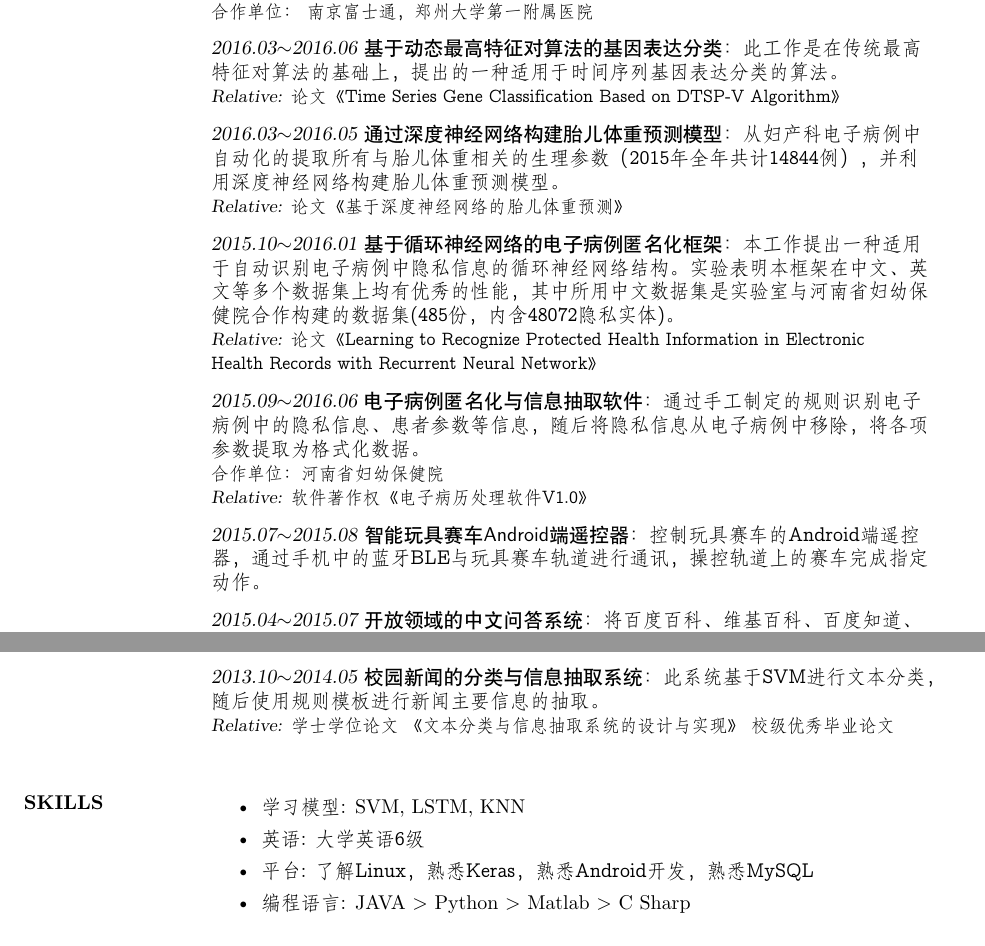
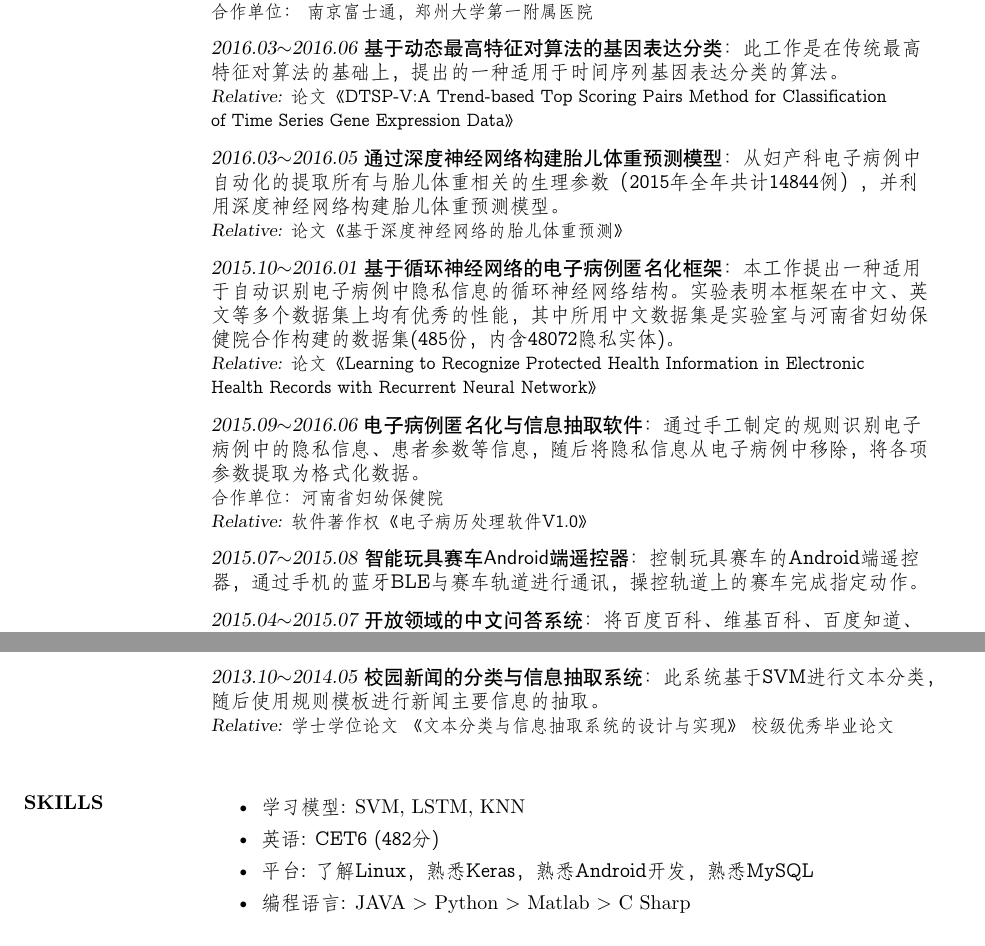
Before and after one commit to zzukun/KunLiResume, a LaTeX CV (myresume.tex): two parts of pages 1 and 2 of 2, joined at a grey line, cut so that both start at the same text. Compiled offline with XeLaTeX; a missing font is replaced by an installed copy or a similar font.

Commit message:
update infomation

```diff
--- a/myresume.tex
+++ b/myresume.tex
@@ -45,7 +45,8 @@
 [7pt]
  {\sl 2016.03$\sim$2016.06} 基于动态最高特征对算法的基因表达分类：{\仿宋 此工作是在传统最高\\
  特征对算法的基础上，提出的一种适用于时间序列基因表达分类的算法。}\\
- {\sl\xiaowu Relative:} {\仿宋\xiaowu 论文《Time Series Gene Classification Based on DTSP-V Algorithm》}\\
+ {\sl\xiaowu Relative:} {\仿宋\xiaowu 论文《DTSP-V:A Trend-based Top Scoring Pairs Method for Classification\\
+ of Time Series Gene Expression Data》}\\
 [7pt]
  {\sl 2016.03$\sim$2016.05} 通过深度神经网络构建胎儿体重预测模型：{\仿宋 从妇产科电子病例中\\
  自动化的提取所有与胎儿体重相关的生理参数（2015年全年共计14844例），并利\\
@@ -66,8 +67,7 @@
  {\sl\xiaowu Relative:} {\仿宋\xiaowu 软件著作权《电子病历处理软件V1.0》} \\
 [7pt]
  {\sl 2015.07$\sim$2015.08} 智能玩具赛车Android端遥控器：{\仿宋 控制玩具赛车的Android端遥控\\
- 器，通过手机中的蓝牙BLE与玩具赛车轨道进行通讯，操控轨道上的赛车完成指定\\
- 动作。}\\
+ 器，通过手机的蓝牙BLE与赛车轨道进行通讯，操控轨道上的赛车完成指定动作。}\\
 [7pt]
  {\sl 2015.04$\sim$2015.07} 开放领域的中文问答系统：{\仿宋 将百度百科、维基百科、百度知道、\\
  必应网典等作为知识库，利用中文分词、文本分类、语义角色标注等多种自然语言\\
@@ -89,7 +89,7 @@
 \section{SKILLS}
 \begin{itemize}
 \item {\仿宋 学习模型: }SVM, LSTM, KNN
-\item {\仿宋 英语: 大学英语6级}
+\item {\仿宋 英语: CET6 (482分)}
 \item {\仿宋 平台: 了解Linux，熟悉Keras，熟悉Android开发，熟悉MySQL}
 \item {\仿宋 编程语言: }JAVA > Python > Matlab > C Sharp
 \end{itemize}
```
Also changed, not shown: myresume.pdf, 2 other files.
